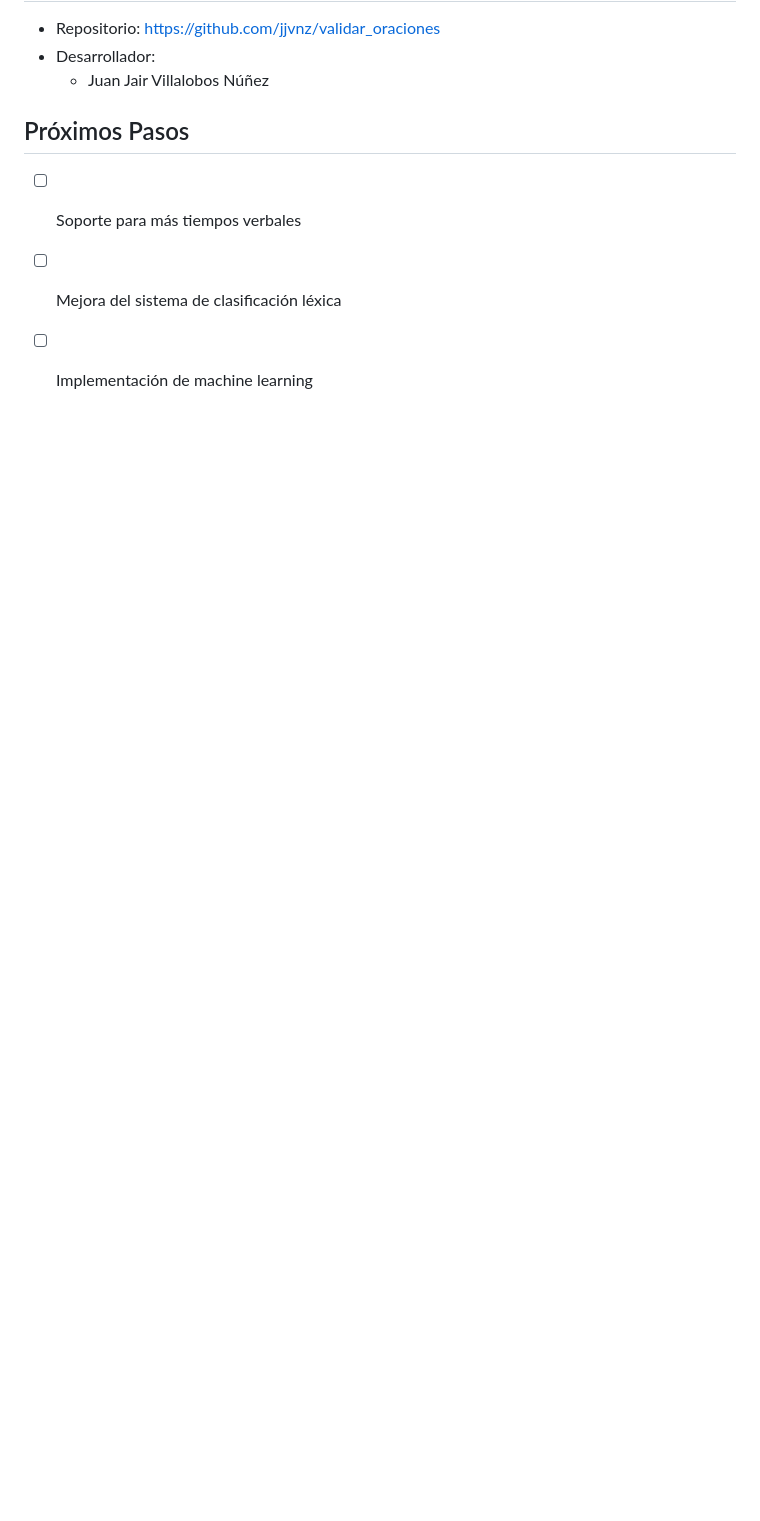
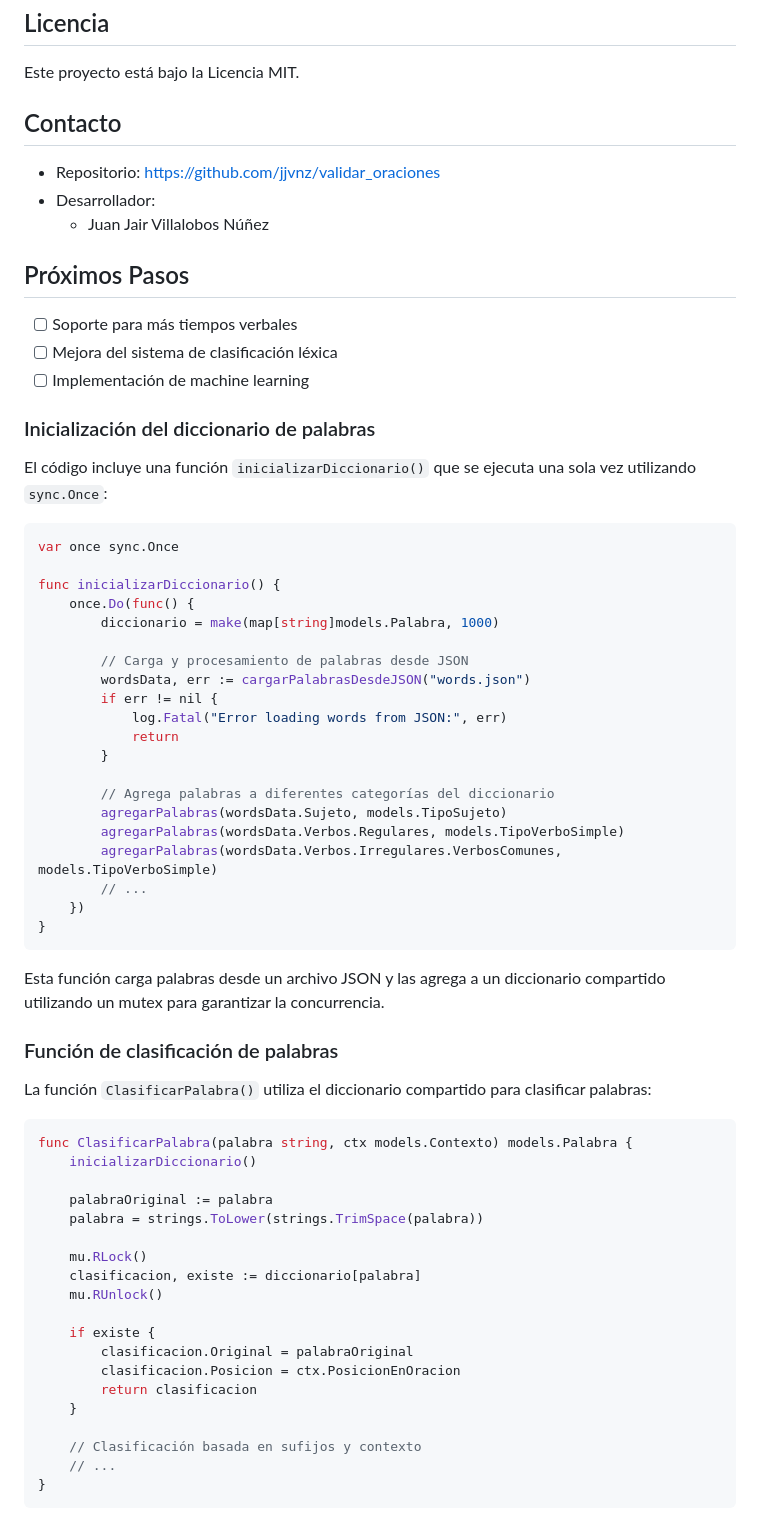
Before and after one commit to jjvnz/validar_oraciones, a Markdown page: readme.md, the part around the change printed below. GitHub-like rendering; blank space fills up the shorter version.

````diff
--- a/readme.md
+++ b/readme.md
@@ -154,3 +154,59 @@ Este proyecto está bajo la Licencia MIT.
 - [ ] Soporte para más tiempos verbales
 - [ ] Mejora del sistema de clasificación léxica
 - [ ] Implementación de machine learning
+
+### Inicialización del diccionario de palabras
+
+El código incluye una función `inicializarDiccionario()` que se ejecuta una sola vez utilizando `sync.Once`:
+
+```go
+var once sync.Once
+
+func inicializarDiccionario() {
+    once.Do(func() {
+        diccionario = make(map[string]models.Palabra, 1000)
+
+        // Carga y procesamiento de palabras desde JSON
+        wordsData, err := cargarPalabrasDesdeJSON("words.json")
+        if err != nil {
+            log.Fatal("Error loading words from JSON:", err)
+            return
+        }
+
+        // Agrega palabras a diferentes categorías del diccionario
+        agregarPalabras(wordsData.Sujeto, models.TipoSujeto)
+        agregarPalabras(wordsData.Verbos.Regulares, models.TipoVerboSimple)
+        agregarPalabras(wordsData.Verbos.Irregulares.VerbosComunes, models.TipoVerboSimple)
+        // ...
+    })
+}
+```
+
+Esta función carga palabras desde un archivo JSON y las agrega a un diccionario compartido utilizando un mutex para garantizar la concurrencia.
+
+### Función de clasificación de palabras
+
+La función `ClasificarPalabra()` utiliza el diccionario compartido para clasificar palabras:
+
+```go
+func ClasificarPalabra(palabra string, ctx models.Contexto) models.Palabra {
+    inicializarDiccionario()
+
+    palabraOriginal := palabra
+    palabra = strings.ToLower(strings.TrimSpace(palabra))
+
+    mu.RLock()
+    clasificacion, existe := diccionario[palabra]
+    mu.RUnlock()
+
+    if existe {
+        clasificacion.Original = palabraOriginal
+        clasificacion.Posicion = ctx.PosicionEnOracion
+        return clasificacion
+    }
+
+    // Clasificación basada en sufijos y contexto
+    // ...
+}
+```
+
````
Also changed, not shown: other parts of readme.md (+79 -0 lines).
